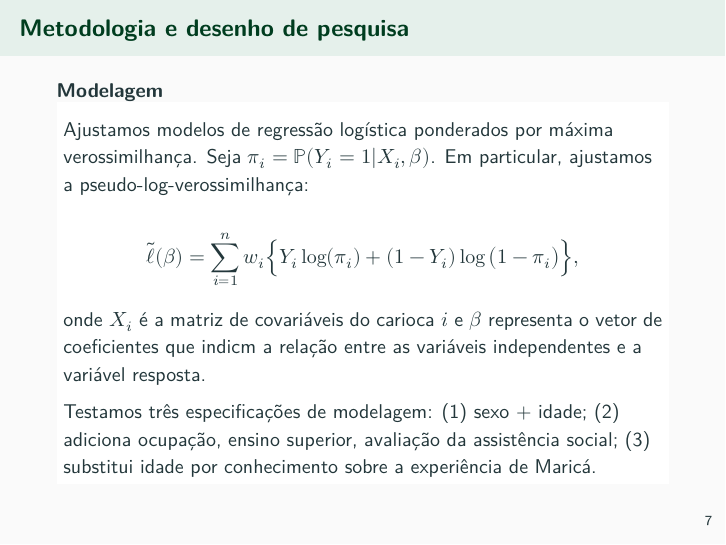
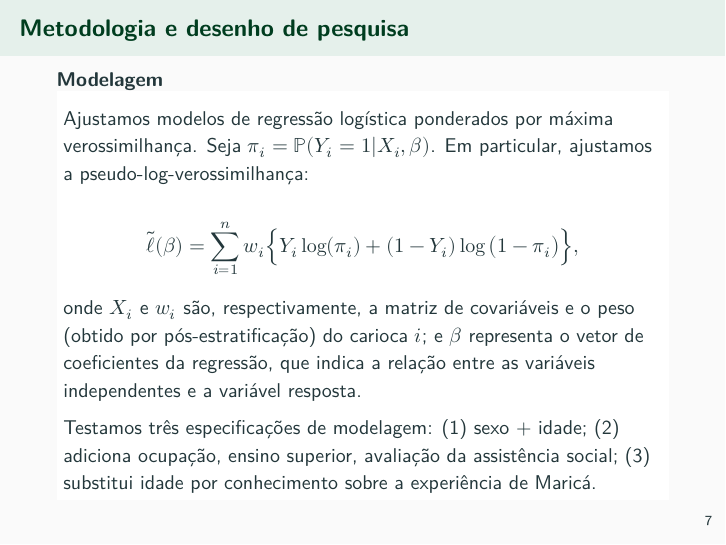
Before and after one commit to felipelmc/Presentations, a Quarto document (BIEN-2025/bien2025.qmd): page 7 of 14. The pictures show the output file BIEN-2025/bien2025.pdf that the author committed with the source.

Commit message:
Explain w_i and fix typo

```diff
--- a/BIEN-2025/bien2025.qmd
+++ b/BIEN-2025/bien2025.qmd
@@ -79,7 +79,7 @@ $$
 \tilde{\ell}(\beta) = \sum_{i=1}^n w_i \Big\{ Y_i\log(\pi_i) + (1-Y_i)\log\big(1-\pi_i\big) \Big\},
 $$
 
-onde $X_i$ é a matriz de covariáveis do carioca $i$ e $\beta$ representa o vetor de coeficientes que indicm a relação entre as variáveis independentes e a variável resposta.
+onde $X_i$ e $w_i$ são, respectivamente, a matriz de covariáveis e o peso (obtido por pós-estratificação) do carioca $i$; e $\beta$ representa o vetor de coeficientes da regressão, que indica a relação entre as variáveis independentes e a variável resposta.
 
 Testamos três especificações de modelagem: (1) sexo + idade; (2) adiciona ocupação, ensino superior, avaliação da assistência social; (3) substitui idade por conhecimento sobre a experiência de Maricá.
 
```
Also changed, not shown: BIEN-2025/bien2025.pdf.
